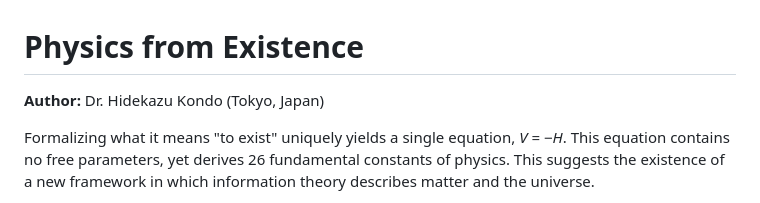
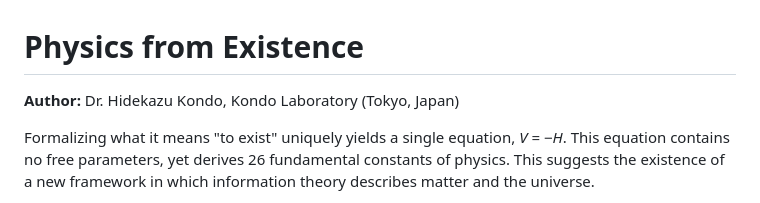
Before and after one commit to h-kondo-lab/pfe, a Markdown page: README.md, the part around the change. Drawn GitHub-style.

Commit message:
Add Kondo Laboratory affiliation to author

```diff
--- a/README.md
+++ b/README.md
@@ -1,6 +1,6 @@
 # Physics from Existence
 
-**Author:** Dr. Hidekazu Kondo (Tokyo, Japan)
+**Author:** Dr. Hidekazu Kondo, Kondo Laboratory (Tokyo, Japan)
 
 Formalizing what it means "to exist" uniquely yields a single equation, *V = −H*.
 This equation contains no free parameters, yet derives 26 fundamental constants of physics.
```
